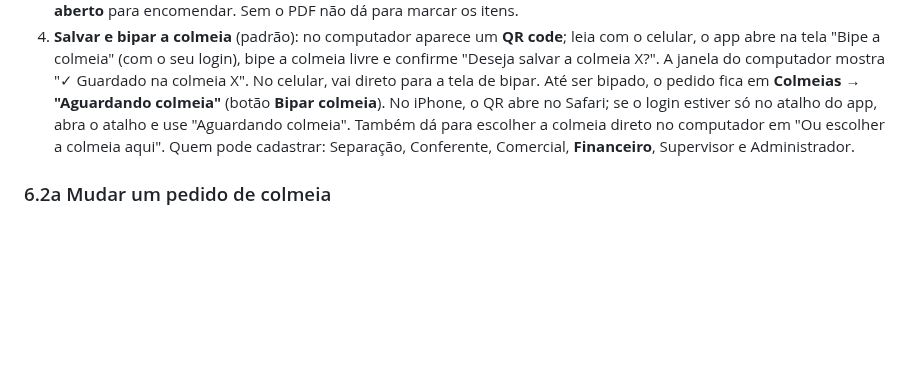
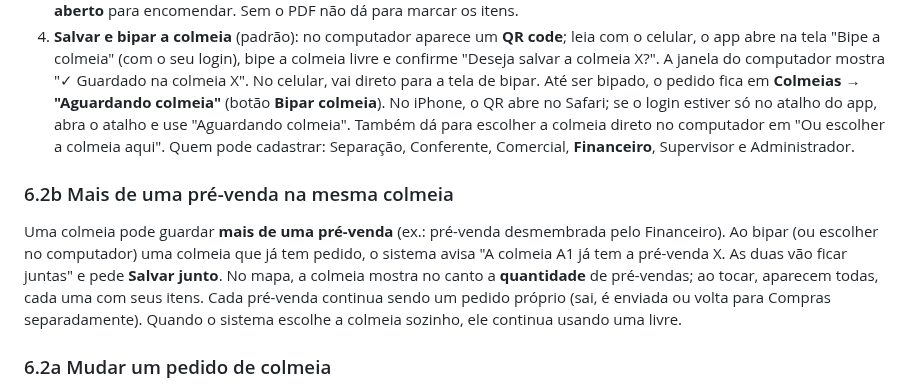
Before and after one commit to mcmochilas/picking-serena, a Markdown page: docs/manual-lucas.md, the part around the change. GitHub-like rendering; blank space fills up the shorter version.

Commit message:
Manual: várias pré-vendas na colmeia
Co-Authored-By: Claude Opus 5.5 <noreply@anthropic.com>
Claude-Session: https://claude.ai/code/session_01S42vxM8KbFVgiWVbK5qS7S

```diff
--- a/docs/manual-lucas.md
+++ b/docs/manual-lucas.md
@@ -217,6 +217,9 @@ Botão **+ Novo pedido na colmeia**:
 4. **Salvar e bipar a colmeia** (padrão): no computador aparece um **QR code**; leia com o celular, o app abre na tela "Bipe a colmeia" (com o seu login), bipe a colmeia livre e confirme "Deseja salvar a colmeia X?". A janela do computador mostra "✓ Guardado na colmeia X". No celular, vai direto para a tela de bipar. Até ser bipado, o pedido fica em **Colmeias → "Aguardando colmeia"** (botão **Bipar colmeia**). No iPhone, o QR abre no Safari; se o login estiver só no atalho do app, abra o atalho e use "Aguardando colmeia". Também dá para escolher a colmeia direto no computador em "Ou escolher a colmeia aqui".
 Quem pode cadastrar: Separação, Conferente, Comercial, **Financeiro**, Supervisor e Administrador.
 
+### 6.2b Mais de uma pré-venda na mesma colmeia
+Uma colmeia pode guardar **mais de uma pré-venda** (ex.: pré-venda desmembrada pelo Financeiro). Ao bipar (ou escolher no computador) uma colmeia que já tem pedido, o sistema avisa "A colmeia A1 já tem a pré-venda X. As duas vão ficar juntas" e pede **Salvar junto**. No mapa, a colmeia mostra no canto a **quantidade** de pré-vendas; ao tocar, aparecem todas, cada uma com seus itens. Cada pré-venda continua sendo um pedido próprio (sai, é enviada ou volta para Compras separadamente). Quando o sistema escolhe a colmeia sozinho, ele continua usando uma livre.
+
 ### 6.2a Mudar um pedido de colmeia
 No **mapa das colmeias** os quadradinhos mostram só a posição (A1, B2…) e a cor da situação; **toque numa colmeia ocupada** para ver o pedido e os itens (mesma janela de quando bipa a colmeia).
 No celular, na aba **Colmeias**, bipe a etiqueta de uma colmeia: abre a janela com o pedido que está nela e a lista de **itens da pré-venda** (o que está na colmeia e o que é encomenda). Toque em **Alterar colmeia**, bipe a nova colmeia (livre) e confirme "Deseja salvar a nova localização...?". Fica no histórico "Colmeia alterada: A1 → C1". O botão aparece só para o Administrador e para quem tiver a permissão **Usuários → abrir a pessoa → "Pode mudar pedidos de colmeia"**. Bipar uma colmeia livre mostra "Colmeia livre" e permite guardar ali um pedido que está aguardando colmeia.
```
